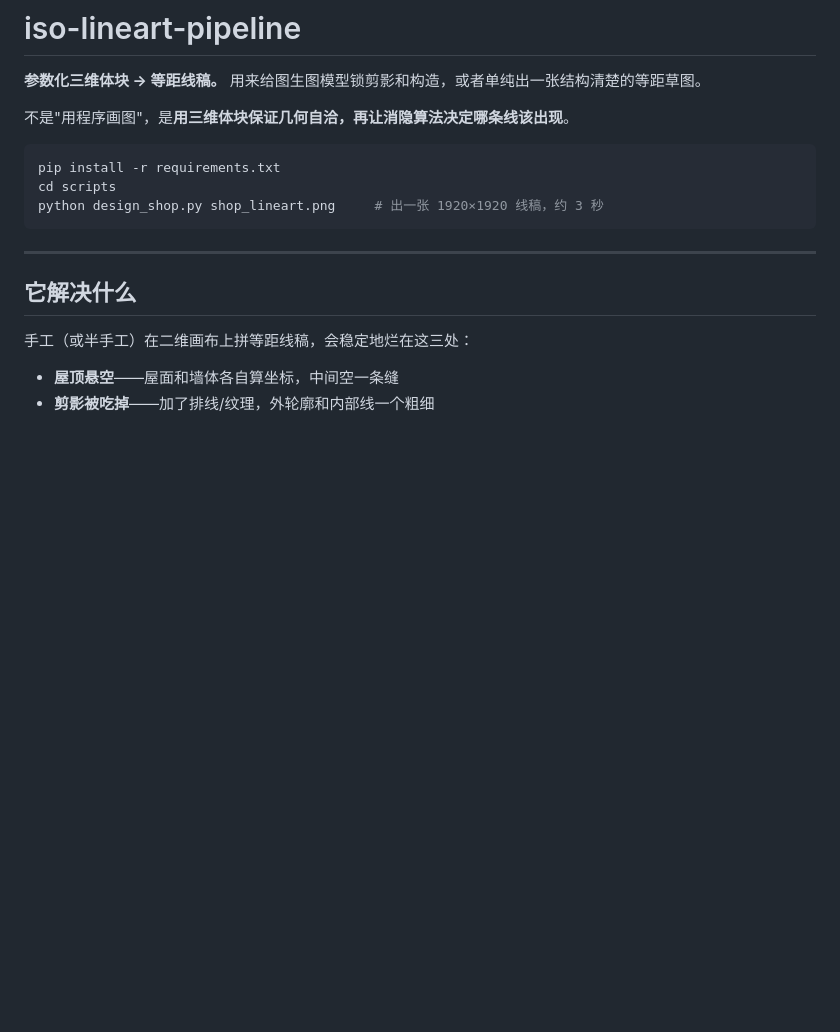
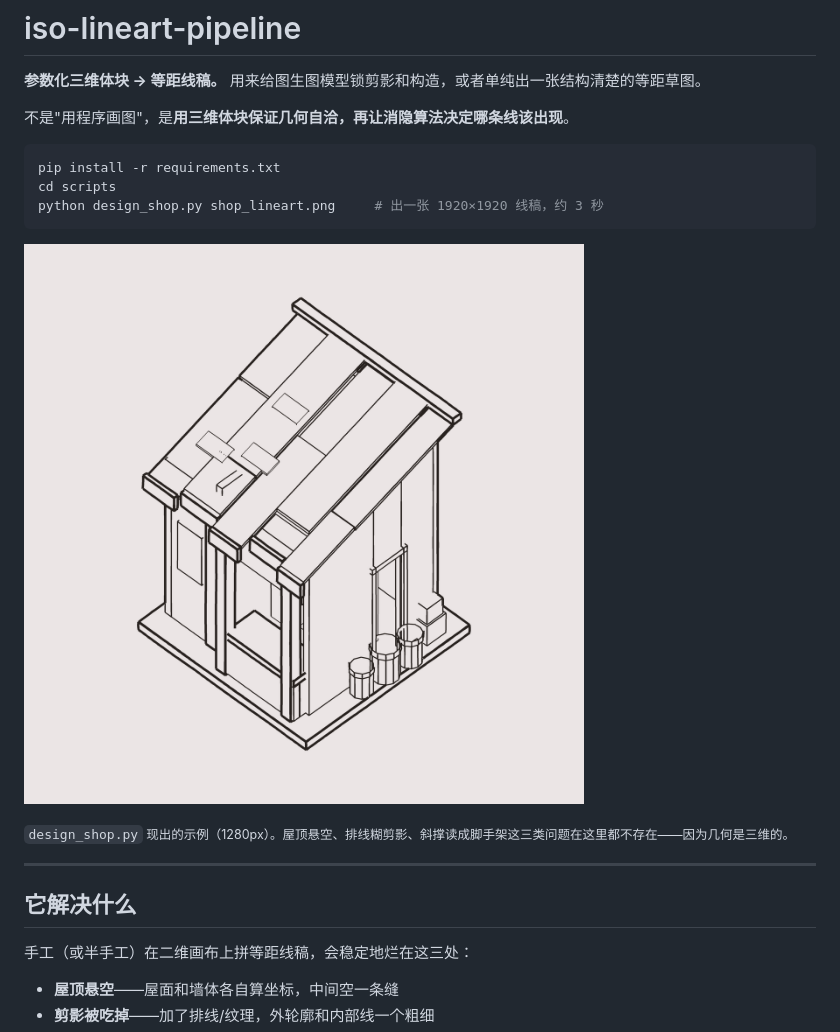
Before and after one commit to CatsMansion/iso-lineart-pipeline, a Markdown page: README.md, the part around the change. GitHub-like rendering; pictures changed too: docs/sample-shop.png (added); blank space fills up the shorter version.

Commit message:
docs: add rendered sample and allow docs/sample-*.png

````diff
--- a/README.md
+++ b/README.md
@@ -9,6 +9,10 @@ pip install -r requirements.txt
 cd scripts
 python design_shop.py shop_lineart.png     # 出一张 1920×1920 线稿，约 3 秒
 ```
+
+![sample](docs/sample-shop.png)
+
+<sub>`design_shop.py` 现出的示例（1280px）。屋顶悬空、排线糊剪影、斜撑读成脚手架这三类问题在这里都不存在——因为几何是三维的。</sub>
 
 ---
 
````
Also changed, not shown: 1 other file.
